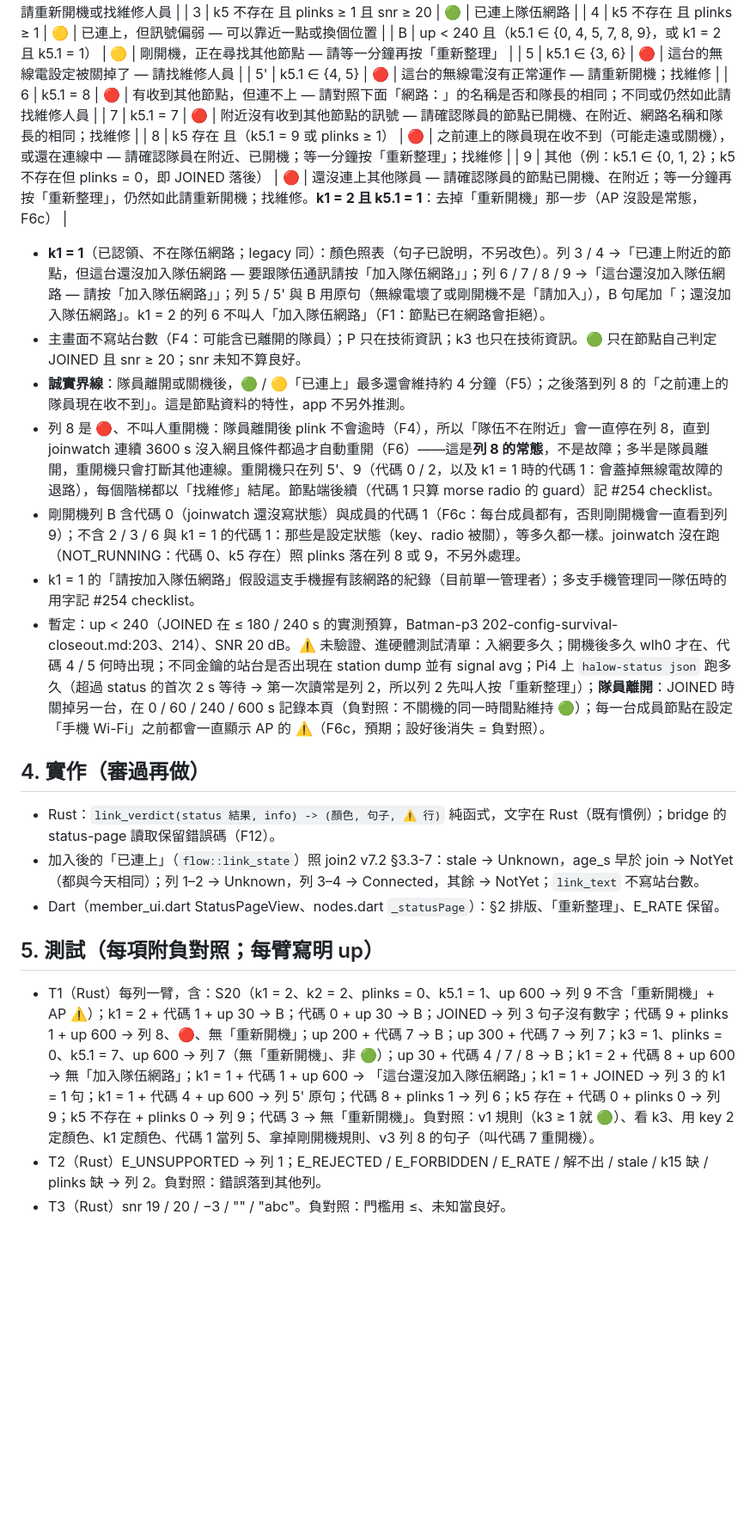
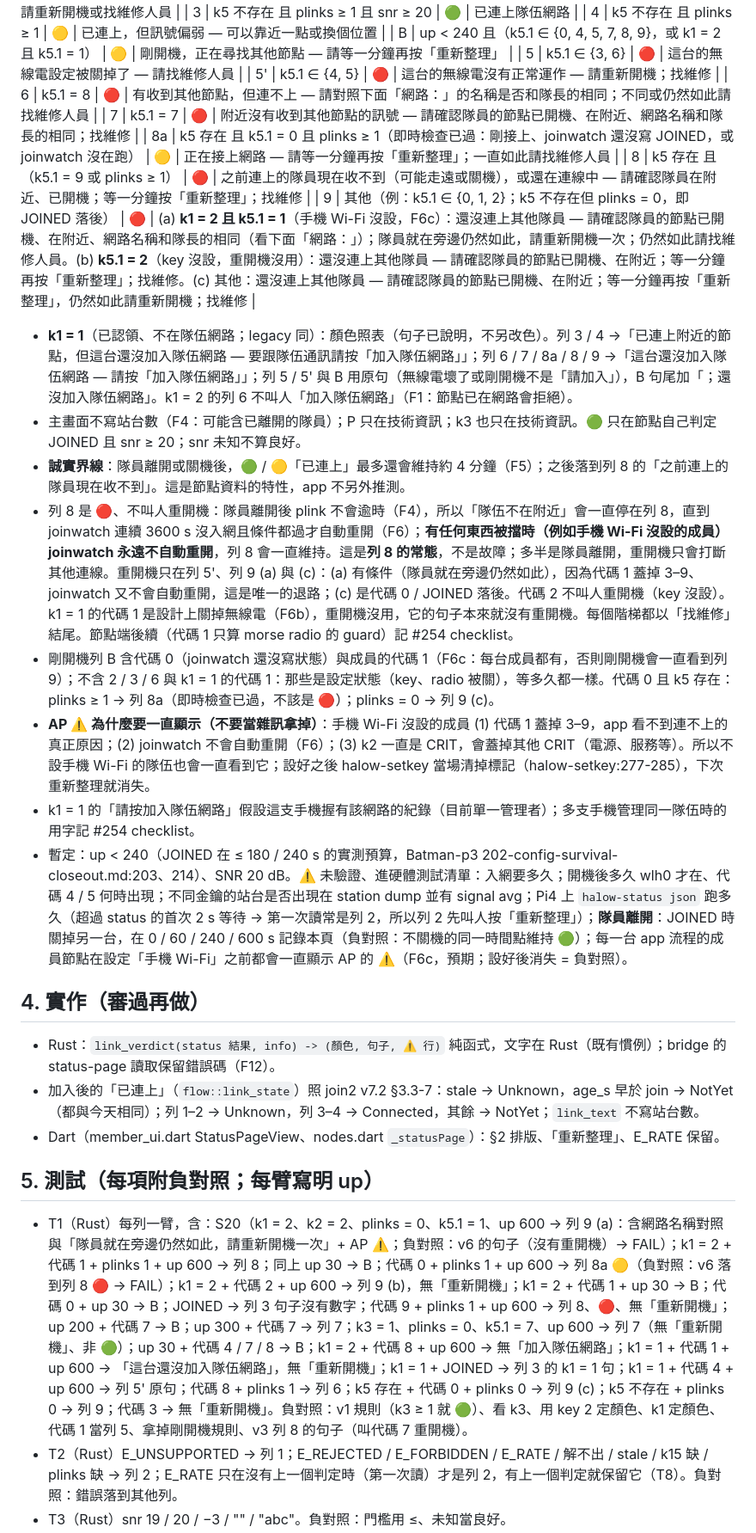
Before and after one commit to winson3QQ/Batman, a Markdown page: docs/design/254-app-status-page.md, the part around one of its changes. Shown at 86% size. GitHub-like rendering; blank space fills up the shorter version.

```diff
--- a/docs/design/254-app-status-page.md
+++ b/docs/design/254-app-status-page.md
@@ -43,16 +43,18 @@
 | 5' | k5.1 ∈ {4, 5} | 🔴 | 這台的無線電沒有正常運作 — 請重新開機；找維修 |
 | 6 | k5.1 = 8 | 🔴 | 有收到其他節點，但連不上 — 請對照下面「網路：」的名稱是否和隊長的相同；不同或仍然如此請找維修人員 |
 | 7 | k5.1 = 7 | 🔴 | 附近沒有收到其他節點的訊號 — 請確認隊員的節點已開機、在附近、網路名稱和隊長的相同；找維修 |
+| 8a | k5 存在 且 k5.1 = 0 且 plinks ≥ 1（即時檢查已過：剛接上、joinwatch 還沒寫 JOINED，或 joinwatch 沒在跑） | 🟡 | 正在接上網路 — 請等一分鐘再按「重新整理」；一直如此請找維修人員 |
 | 8 | k5 存在 且（k5.1 = 9 或 plinks ≥ 1） | 🔴 | 之前連上的隊員現在收不到（可能走遠或關機），或還在連線中 — 請確認隊員在附近、已開機；等一分鐘按「重新整理」；找維修 |
-| 9 | 其他（例：k5.1 ∈ {0, 1, 2}；k5 不存在但 plinks = 0，即 JOINED 落後） | 🔴 | 還沒連上其他隊員 — 請確認隊員的節點已開機、在附近；等一分鐘再按「重新整理」，仍然如此請重新開機；找維修。**k1 = 2 且 k5.1 = 1**：去掉「重新開機」那一步（AP 沒設是常態，F6c） |
+| 9 | 其他（例：k5.1 ∈ {0, 1, 2}；k5 不存在但 plinks = 0，即 JOINED 落後） | 🔴 | (a) **k1 = 2 且 k5.1 = 1**（手機 Wi-Fi 沒設，F6c）：還沒連上其他隊員 — 請確認隊員的節點已開機、在附近、網路名稱和隊長的相同（看下面「網路：」）；隊員就在旁邊仍然如此，請重新開機一次；仍然如此請找維修人員。(b) **k5.1 = 2**（key 沒設，重開機沒用）：還沒連上其他隊員 — 請確認隊員的節點已開機、在附近；等一分鐘再按「重新整理」；找維修。(c) 其他：還沒連上其他隊員 — 請確認隊員的節點已開機、在附近；等一分鐘再按「重新整理」，仍然如此請重新開機；找維修 |
 
-- **k1 = 1**（已認領、不在隊伍網路；legacy 同）：顏色照表（句子已說明，不另改色）。列 3 / 4 →「已連上附近的節點，但這台還沒加入隊伍網路 — 要跟隊伍通訊請按「加入隊伍網路」」；列 6 / 7 / 8 / 9 →「這台還沒加入隊伍網路 — 請按「加入隊伍網路」」；列 5 / 5' 與 B 用原句（無線電壞了或剛開機不是「請加入」），B 句尾加「；還沒加入隊伍網路」。k1 = 2 的列 6 不叫人「加入隊伍網路」（F1：節點已在網路會拒絕）。
+- **k1 = 1**（已認領、不在隊伍網路；legacy 同）：顏色照表（句子已說明，不另改色）。列 3 / 4 →「已連上附近的節點，但這台還沒加入隊伍網路 — 要跟隊伍通訊請按「加入隊伍網路」」；列 6 / 7 / 8a / 8 / 9 →「這台還沒加入隊伍網路 — 請按「加入隊伍網路」」；列 5 / 5' 與 B 用原句（無線電壞了或剛開機不是「請加入」），B 句尾加「；還沒加入隊伍網路」。k1 = 2 的列 6 不叫人「加入隊伍網路」（F1：節點已在網路會拒絕）。
 - 主畫面不寫站台數（F4：可能含已離開的隊員）；P 只在技術資訊；k3 也只在技術資訊。🟢 只在節點自己判定 JOINED 且 snr ≥ 20；snr 未知不算良好。
 - **誠實界線**：隊員離開或關機後，🟢 / 🟡「已連上」最多還會維持約 4 分鐘（F5）；之後落到列 8 的「之前連上的隊員現在收不到」。這是節點資料的特性，app 不另外推測。
-- 列 8 是 🔴、不叫人重開機：隊員離開後 plink 不會逾時（F4），所以「隊伍不在附近」會一直停在列 8，直到 joinwatch 連續 3600 s 沒入網且條件都過才自動重開（F6）——這是**列 8 的常態**，不是故障；多半是隊員離開，重開機只會打斷其他連線。重開機只在列 5'、9（代碼 0 / 2，以及 k1 = 1 時的代碼 1：會蓋掉無線電故障的退路），每個階梯都以「找維修」結尾。節點端後續（代碼 1 只算 morse radio 的 guard）記 #254 checklist。
-- 剛開機列 B 含代碼 0（joinwatch 還沒寫狀態）與成員的代碼 1（F6c：每台成員都有，否則剛開機會一直看到列 9）；不含 2 / 3 / 6 與 k1 = 1 的代碼 1：那些是設定狀態（key、radio 被關），等多久都一樣。joinwatch 沒在跑（NOT_RUNNING：代碼 0、k5 存在）照 plinks 落在列 8 或 9，不另外處理。
+- 列 8 是 🔴、不叫人重開機：隊員離開後 plink 不會逾時（F4），所以「隊伍不在附近」會一直停在列 8，直到 joinwatch 連續 3600 s 沒入網且條件都過才自動重開（F6）；**有任何東西被擋時（例如手機 Wi-Fi 沒設的成員）joinwatch 永遠不自動重開**，列 8 會一直維持。這是**列 8 的常態**，不是故障；多半是隊員離開，重開機只會打斷其他連線。重開機只在列 5'、列 9 (a) 與 (c)：(a) 有條件（隊員就在旁邊仍然如此），因為代碼 1 蓋掉 3–9、joinwatch 又不會自動重開，這是唯一的退路；(c) 是代碼 0 / JOINED 落後。代碼 2 不叫人重開機（key 沒設）。k1 = 1 的代碼 1 是設計上關掉無線電（F6b），重開機沒用，它的句子本來就沒有重開機。每個階梯都以「找維修」結尾。節點端後續（代碼 1 只算 morse radio 的 guard）記 #254 checklist。
+- 剛開機列 B 含代碼 0（joinwatch 還沒寫狀態）與成員的代碼 1（F6c：每台成員都有，否則剛開機會一直看到列 9）；不含 2 / 3 / 6 與 k1 = 1 的代碼 1：那些是設定狀態（key、radio 被關），等多久都一樣。代碼 0 且 k5 存在：plinks ≥ 1 → 列 8a（即時檢查已過，不該是 🔴）；plinks = 0 → 列 9 (c)。
+- **AP ⚠️ 為什麼要一直顯示（不要當雜訊拿掉）**：手機 Wi-Fi 沒設的成員 (1) 代碼 1 蓋掉 3–9，app 看不到連不上的真正原因；(2) joinwatch 不會自動重開（F6）；(3) k2 一直是 CRIT，會蓋掉其他 CRIT（電源、服務等）。所以不設手機 Wi-Fi 的隊伍也會一直看到它；設好之後 halow-setkey 當場清掉標記（halow-setkey:277-285），下次重新整理就消失。
 - k1 = 1 的「請按加入隊伍網路」假設這支手機握有該網路的紀錄（目前單一管理者）；多支手機管理同一隊伍時的用字記 #254 checklist。
-- 暫定：up < 240（JOINED 在 ≤ 180 / 240 s 的實測預算，Batman-p3 202-config-survival-closeout.md:203、214）、SNR 20 dB。⚠️ 未驗證、進硬體測試清單：入網要多久；開機後多久 wlh0 才在、代碼 4 / 5 何時出現；不同金鑰的站台是否出現在 station dump 並有 signal avg；Pi4 上 `halow-status json` 跑多久（超過 status 的首次 2 s 等待 → 第一次讀常是列 2，所以列 2 先叫人按「重新整理」）；**隊員離開**：JOINED 時關掉另一台，在 0 / 60 / 240 / 600 s 記錄本頁（負對照：不關機的同一時間點維持 🟢）；每一台成員節點在設定「手機 Wi-Fi」之前都會一直顯示 AP 的 ⚠️（F6c，預期；設好後消失 = 負對照）。
+- 暫定：up < 240（JOINED 在 ≤ 180 / 240 s 的實測預算，Batman-p3 202-config-survival-closeout.md:203、214）、SNR 20 dB。⚠️ 未驗證、進硬體測試清單：入網要多久；開機後多久 wlh0 才在、代碼 4 / 5 何時出現；不同金鑰的站台是否出現在 station dump 並有 signal avg；Pi4 上 `halow-status json` 跑多久（超過 status 的首次 2 s 等待 → 第一次讀常是列 2，所以列 2 先叫人按「重新整理」）；**隊員離開**：JOINED 時關掉另一台，在 0 / 60 / 240 / 600 s 記錄本頁（負對照：不關機的同一時間點維持 🟢）；每一台 app 流程的成員節點在設定「手機 Wi-Fi」之前都會一直顯示 AP 的 ⚠️（F6c，預期；設好後消失 = 負對照）。
 
 ## 4. 實作（審過再做）
 - Rust：`link_verdict(status 結果, info) -> (顏色, 句子, ⚠️ 行)` 純函式，文字在 Rust（既有慣例）；bridge 的 status-page 讀取保留錯誤碼（F12）。
@@ -60,6 +62,6 @@
 - Dart（member_ui.dart StatusPageView、nodes.dart `_statusPage`）：§2 排版、「重新整理」、E_RATE 保留。
 
 ## 5. 測試（每項附負對照；每臂寫明 up）
-- T1（Rust）每列一臂，含：S20（k1 = 2、k2 = 2、plinks = 0、k5.1 = 1、up 600 → 列 9 不含「重新開機」+ AP ⚠️）；k1 = 2 + 代碼 1 + up 30 → B；代碼 0 + up 30 → B；JOINED → 列 3 句子沒有數字；代碼 9 + plinks 1 + up 600 → 列 8、🔴、無「重新開機」；up 200 + 代碼 7 → B；up 300 + 代碼 7 → 列 7；k3 = 1、plinks = 0、k5.1 = 7、up 600 → 列 7（無「重新開機」、非 🟢）；up 30 + 代碼 4 / 7 / 8 → B；k1 = 2 + 代碼 8 + up 600 → 無「加入隊伍網路」；k1 = 1 + 代碼 1 + up 600 → 「這台還沒加入隊伍網路」；k1 = 1 + JOINED → 列 3 的 k1 = 1 句；k1 = 1 + 代碼 4 + up 600 → 列 5' 原句；代碼 8 + plinks 1 → 列 6；k5 存在 + 代碼 0 + plinks 0 → 列 9；k5 不存在 + plinks 0 → 列 9；代碼 3 → 無「重新開機」。負對照：v1 規則（k3 ≥ 1 就 🟢）、看 k3、用 key 2 定顏色、k1 定顏色、代碼 1 當列 5、拿掉剛開機規則、v3 列 8 的句子（叫代碼 7 重開機）。
-- T2（Rust）E_UNSUPPORTED → 列 1；E_REJECTED / E_FORBIDDEN / E_RATE / 解不出 / stale / k15 缺 / plinks 缺 → 列 2。負對照：錯誤落到其他列。
+- T1（Rust）每列一臂，含：S20（k1 = 2、k2 = 2、plinks = 0、k5.1 = 1、up 600 → 列 9 (a)：含網路名稱對照與「隊員就在旁邊仍然如此，請重新開機一次」+ AP ⚠️；負對照：v6 的句子（沒有重開機）→ FAIL）；k1 = 2 + 代碼 1 + plinks 1 + up 600 → 列 8；同上 up 30 → B；代碼 0 + plinks 1 + up 600 → 列 8a 🟡（負對照：v6 落到列 8 🔴 → FAIL）；k1 = 2 + 代碼 2 + up 600 → 列 9 (b)，無「重新開機」；k1 = 2 + 代碼 1 + up 30 → B；代碼 0 + up 30 → B；JOINED → 列 3 句子沒有數字；代碼 9 + plinks 1 + up 600 → 列 8、🔴、無「重新開機」；up 200 + 代碼 7 → B；up 300 + 代碼 7 → 列 7；k3 = 1、plinks = 0、k5.1 = 7、up 600 → 列 7（無「重新開機」、非 🟢）；up 30 + 代碼 4 / 7 / 8 → B；k1 = 2 + 代碼 8 + up 600 → 無「加入隊伍網路」；k1 = 1 + 代碼 1 + up 600 → 「這台還沒加入隊伍網路」，無「重新開機」；k1 = 1 + JOINED → 列 3 的 k1 = 1 句；k1 = 1 + 代碼 4 + up 600 → 列 5' 原句；代碼 8 + plinks 1 → 列 6；k5 存在 + 代碼 0 + plinks 0 → 列 9 (c)；k5 不存在 + plinks 0 → 列 9；代碼 3 → 無「重新開機」。負對照：v1 規則（k3 ≥ 1 就 🟢）、看 k3、用 key 2 定顏色、k1 定顏色、代碼 1 當列 5、拿掉剛開機規則、v3 列 8 的句子（叫代碼 7 重開機）。
+- T2（Rust）E_UNSUPPORTED → 列 1；E_REJECTED / E_FORBIDDEN / E_RATE / 解不出 / stale / k15 缺 / plinks 缺 → 列 2；E_RATE 只在沒有上一個判定時（第一次讀）才是列 2，有上一個判定就保留它（T8）。負對照：錯誤落到其他列。
 - T3（Rust）snr 19 / 20 / −3 / "" / "abc"。負對照：門檻用 ≤、未知當良好。
```
Also changed, not shown: other parts of docs/design/254-app-status-page.md (+11 -9 lines).
